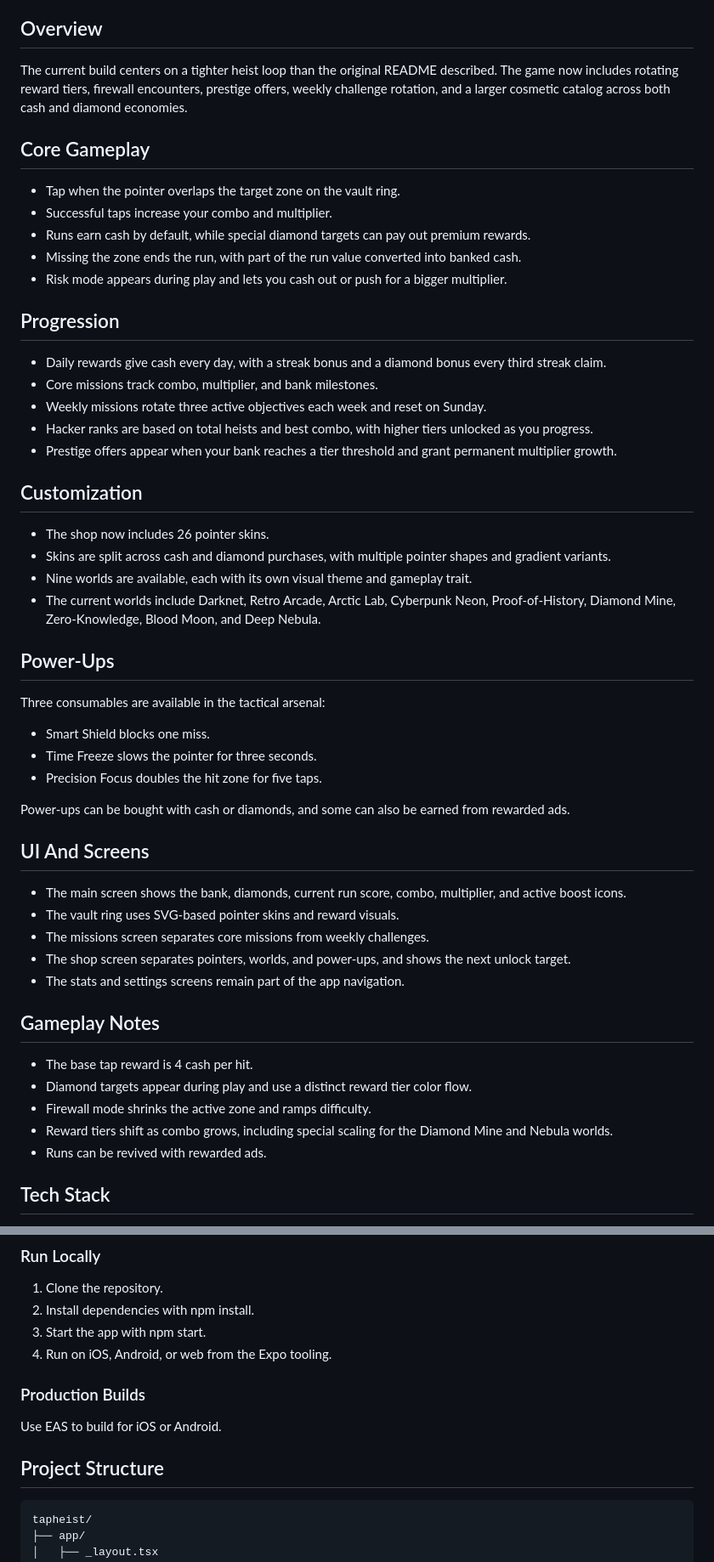
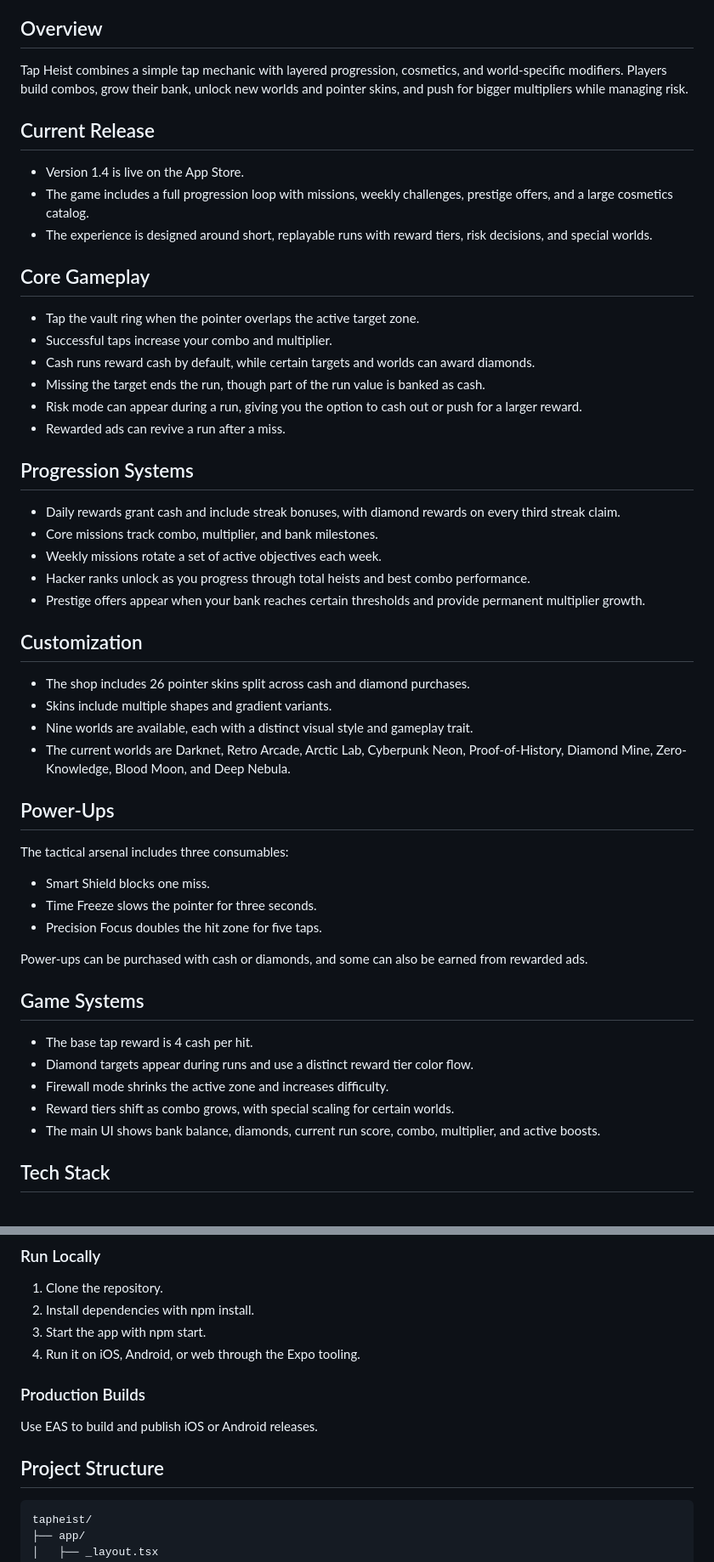
Before and after one commit to Barlevy98/TapHeist, a Markdown page: README.md, 2 parts joined by grey strips. Shown at 85% size. Rendered like a GitHub page.

Commit message:
update the README file according the last version

````diff
--- a/README.md
+++ b/README.md
@@ -4,56 +4,55 @@ Tap Heist is a fast-paced idle tapping game built with React Native and Expo. Ta
 
 ## Overview
 
-The current build centers on a tighter heist loop than the original README described. The game now includes rotating reward tiers, firewall encounters, prestige offers, weekly challenge rotation, and a larger cosmetic catalog across both cash and diamond economies.
+Tap Heist combines a simple tap mechanic with layered progression, cosmetics, and world-specific modifiers. Players build combos, grow their bank, unlock new worlds and pointer skins, and push for bigger multipliers while managing risk.
+
+## Current Release
+
+- Version 1.4 is live on the App Store.
+- The game includes a full progression loop with missions, weekly challenges, prestige offers, and a large cosmetics catalog.
+- The experience is designed around short, replayable runs with reward tiers, risk decisions, and special worlds.
 
 ## Core Gameplay
 
-- Tap when the pointer overlaps the target zone on the vault ring.
+- Tap the vault ring when the pointer overlaps the active target zone.
 - Successful taps increase your combo and multiplier.
-- Runs earn cash by default, while special diamond targets can pay out premium rewards.
-- Missing the zone ends the run, with part of the run value converted into banked cash.
-- Risk mode appears during play and lets you cash out or push for a bigger multiplier.
+- Cash runs reward cash by default, while certain targets and worlds can award diamonds.
+- Missing the target ends the run, though part of the run value is banked as cash.
+- Risk mode can appear during a run, giving you the option to cash out or push for a larger reward.
+- Rewarded ads can revive a run after a miss.
 
-## Progression
+## Progression Systems
 
-- Daily rewards give cash every day, with a streak bonus and a diamond bonus every third streak claim.
+- Daily rewards grant cash and include streak bonuses, with diamond rewards on every third streak claim.
 - Core missions track combo, multiplier, and bank milestones.
-- Weekly missions rotate three active objectives each week and reset on Sunday.
-- Hacker ranks are based on total heists and best combo, with higher tiers unlocked as you progress.
-- Prestige offers appear when your bank reaches a tier threshold and grant permanent multiplier growth.
+- Weekly missions rotate a set of active objectives each week.
+- Hacker ranks unlock as you progress through total heists and best combo performance.
+- Prestige offers appear when your bank reaches certain thresholds and provide permanent multiplier growth.
 
 ## Customization
 
-- The shop now includes 26 pointer skins.
-- Skins are split across cash and diamond purchases, with multiple pointer shapes and gradient variants.
-- Nine worlds are available, each with its own visual theme and gameplay trait.
-- The current worlds include Darknet, Retro Arcade, Arctic Lab, Cyberpunk Neon, Proof-of-History, Diamond Mine, Zero-Knowledge, Blood Moon, and Deep Nebula.
+- The shop includes 26 pointer skins split across cash and diamond purchases.
+- Skins include multiple shapes and gradient variants.
+- Nine worlds are available, each with a distinct visual style and gameplay trait.
+- The current worlds are Darknet, Retro Arcade, Arctic Lab, Cyberpunk Neon, Proof-of-History, Diamond Mine, Zero-Knowledge, Blood Moon, and Deep Nebula.
 
 ## Power-Ups
 
-Three consumables are available in the tactical arsenal:
+The tactical arsenal includes three consumables:
 
 - Smart Shield blocks one miss.
 - Time Freeze slows the pointer for three seconds.
 - Precision Focus doubles the hit zone for five taps.
 
-Power-ups can be bought with cash or diamonds, and some can also be earned from rewarded ads.
+Power-ups can be purchased with cash or diamonds, and some can also be earned from rewarded ads.
 
-## UI And Screens
-
-- The main screen shows the bank, diamonds, current run score, combo, multiplier, and active boost icons.
-- The vault ring uses SVG-based pointer skins and reward visuals.
-- The missions screen separates core missions from weekly challenges.
-- The shop screen separates pointers, worlds, and power-ups, and shows the next unlock target.
-- The stats and settings screens remain part of the app navigation.
-
-## Gameplay Notes
+## Game Systems
 
 - The base tap reward is 4 cash per hit.
-- Diamond targets appear during play and use a distinct reward tier color flow.
-- Firewall mode shrinks the active zone and ramps difficulty.
-- Reward tiers shift as combo grows, including special scaling for the Diamond Mine and Nebula worlds.
-- Runs can be revived with rewarded ads.
+- Diamond targets appear during runs and use a distinct reward tier color flow.
+- Firewall mode shrinks the active zone and increases difficulty.
+- Reward tiers shift as combo grows, with special scaling for certain worlds.
+- The main UI shows bank balance, diamonds, current run score, combo, multiplier, and active boosts.
 
 ## Tech Stack
 
@@ -84,15 +83,15 @@ Game state is stored locally on the device. Secure Store is used for bank, diamo
 1. Clone the repository.
 2. Install dependencies with npm install.
 3. Start the app with npm start.
-4. Run on iOS, Android, or web from the Expo tooling.
+4. Run it on iOS, Android, or web through the Expo tooling.
 
 ### Production Builds
 
-Use EAS to build for iOS or Android.
+Use EAS to build and publish iOS or Android releases.
 
 ## Project Structure
 
-```
+```text
 tapheist/
 ├── app/
 │   ├── _layout.tsx
````
Also changed, not shown: other parts of README.md (+3 -1 lines).
